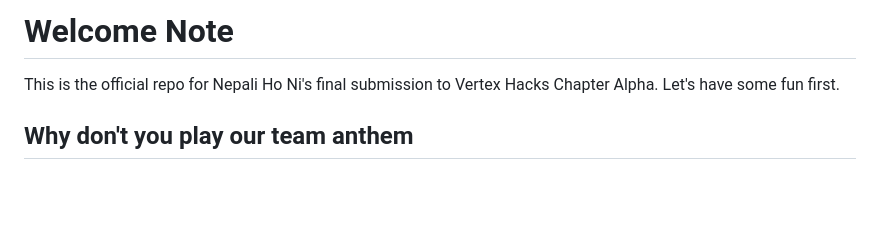
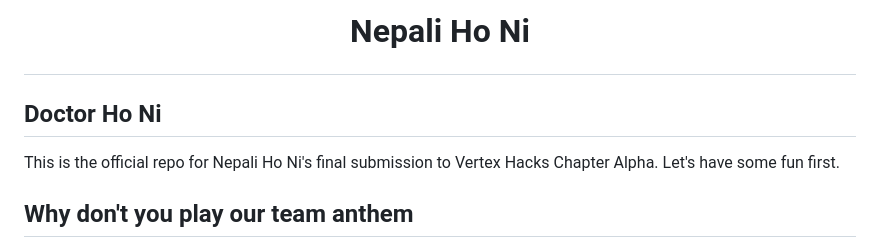
Before and after one commit to kbshal/Nepali_Ho_Ni_vertex_hacks, a Markdown page: README.md, the part around the change. GitHub-like rendering; blank space fills up the shorter version.

```diff
--- a/README.md
+++ b/README.md
@@ -1,4 +1,6 @@
-# Welcome Note
+# <p align="center"> Nepali Ho Ni</p>
+
+## Doctor Ho Ni
 
 This is the official repo for Nepali Ho Ni's final submission to Vertex Hacks Chapter Alpha. Let's have some fun first.
 ## Why don't you play our team anthem
```
